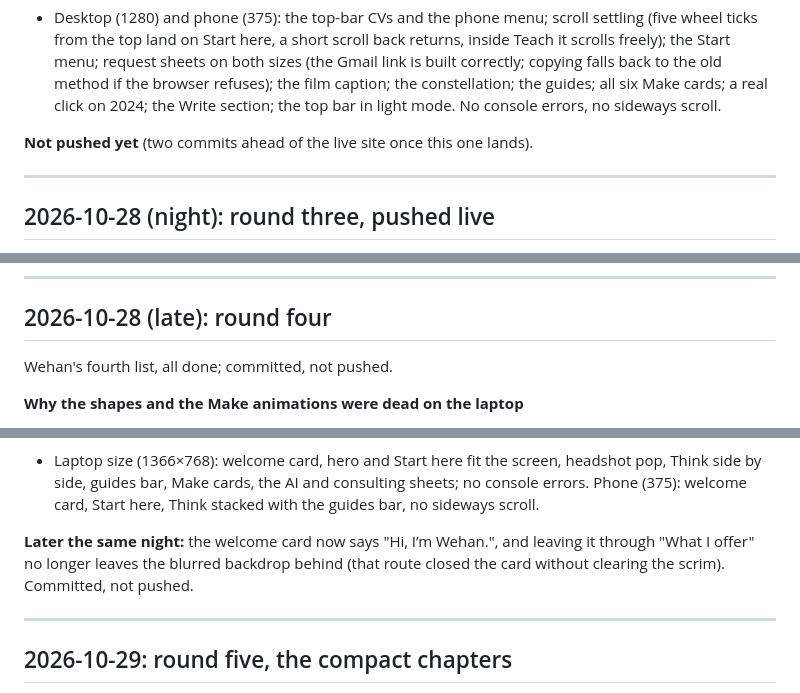
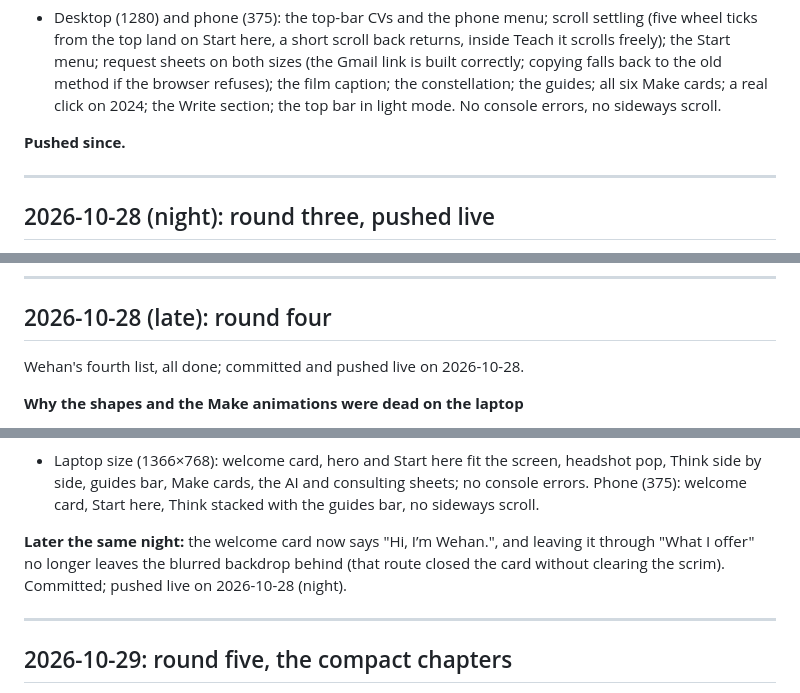
Before and after one commit to wehancoombs/wehancoombs.github.io, a Markdown page: PROGRESS.md, 3 parts joined by grey strips. Drawn GitHub-style.

```diff
--- a/PROGRESS.md
+++ b/PROGRESS.md
@@ -209,7 +209,7 @@ Wehan's second list, all done:
 **Checked**
 - Desktop (1280) and phone (375): the top-bar CVs and the phone menu; scroll settling (five wheel ticks from the top land on Start here, a short scroll back returns, inside Teach it scrolls freely); the Start menu; request sheets on both sizes (the Gmail link is built correctly; copying falls back to the old method if the browser refuses); the film caption; the constellation; the guides; all six Make cards; a real click on 2024; the Write section; the top bar in light mode. No console errors, no sideways scroll.
 
-**Not pushed yet** (two commits ahead of the live site once this one lands).
+**Pushed since.**
 
 ---
 
@@ -243,7 +243,7 @@ Wehan's third list, all done, and the first push since the one-page version went
 
 ## 2026-10-28 (late): round four
 
-Wehan's fourth list, all done; committed, not pushed.
+Wehan's fourth list, all done; committed and pushed live on 2026-10-28.
 
 **Why the shapes and the Make animations were dead on the laptop**
 - The site switched off every animation when the computer asked for "reduced motion", and Windows asks for that whenever Settings > Accessibility > Visual effects > Animation effects is off, which it often is on laptops. The Platonic solid then never turned, and the quill, typewriter, blocks and tetractys stood still. Now only the scroll settling and the fade-in reveals go instant in that mode; the gentle animations keep running. The solid's canvas also re-measures itself if its box changes.
@@ -272,7 +272,7 @@ Wehan's fourth list, all done; committed, not pushed.
 **Checked**
 - Laptop size (1366×768): welcome card, hero and Start here fit the screen, headshot pop, Think side by side, guides bar, Make cards, the AI and consulting sheets; no console errors. Phone (375): welcome card, Start here, Think stacked with the guides bar, no sideways scroll.
 
-**Later the same night:** the welcome card now says "Hi, I’m Wehan.", and leaving it through "What I offer" no longer leaves the blurred backdrop behind (that route closed the card without clearing the scrim). Committed, not pushed.
+**Later the same night:** the welcome card now says "Hi, I’m Wehan.", and leaving it through "What I offer" no longer leaves the blurred backdrop behind (that route closed the card without clearing the scrim). Committed; pushed live on 2026-10-28 (night).
 
 ---
 
```
Also changed, not shown: other parts of PROGRESS.md (+6 -6 lines).
